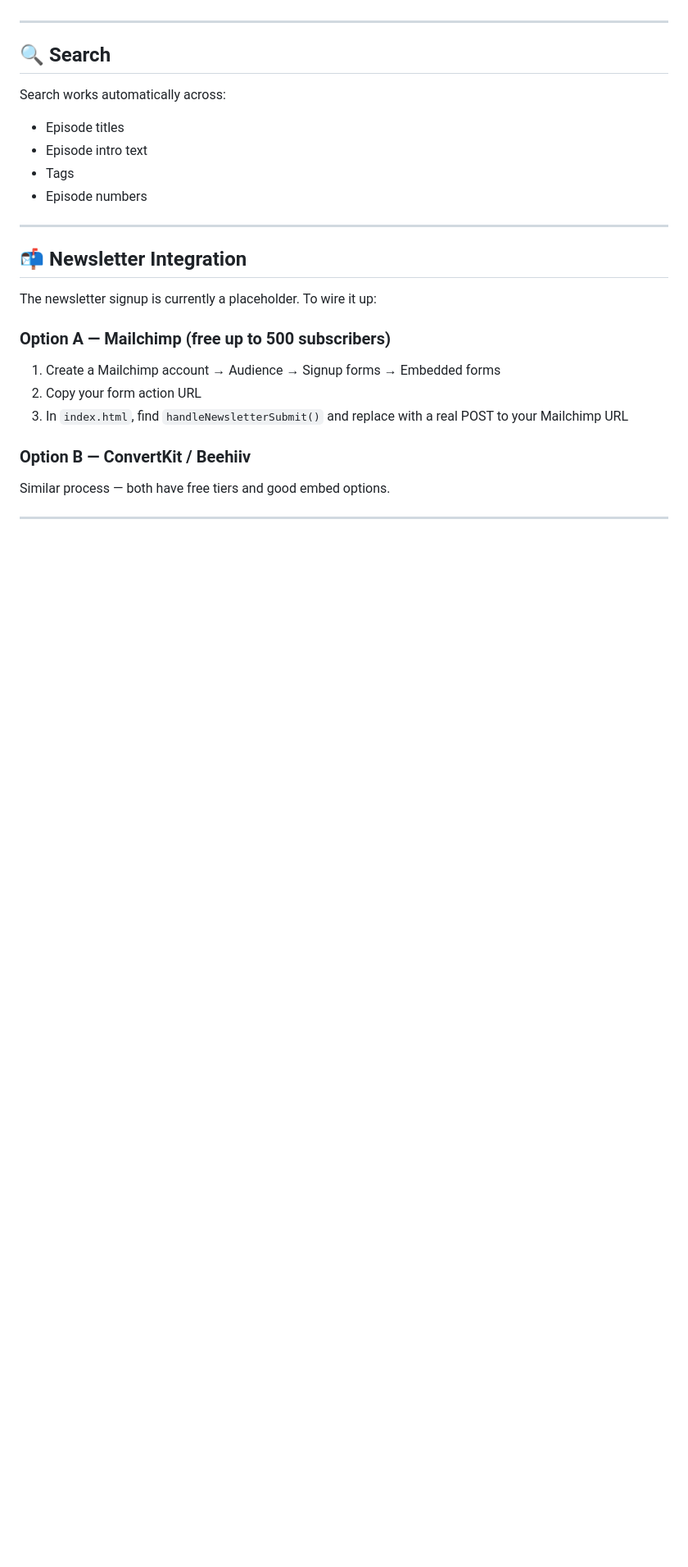
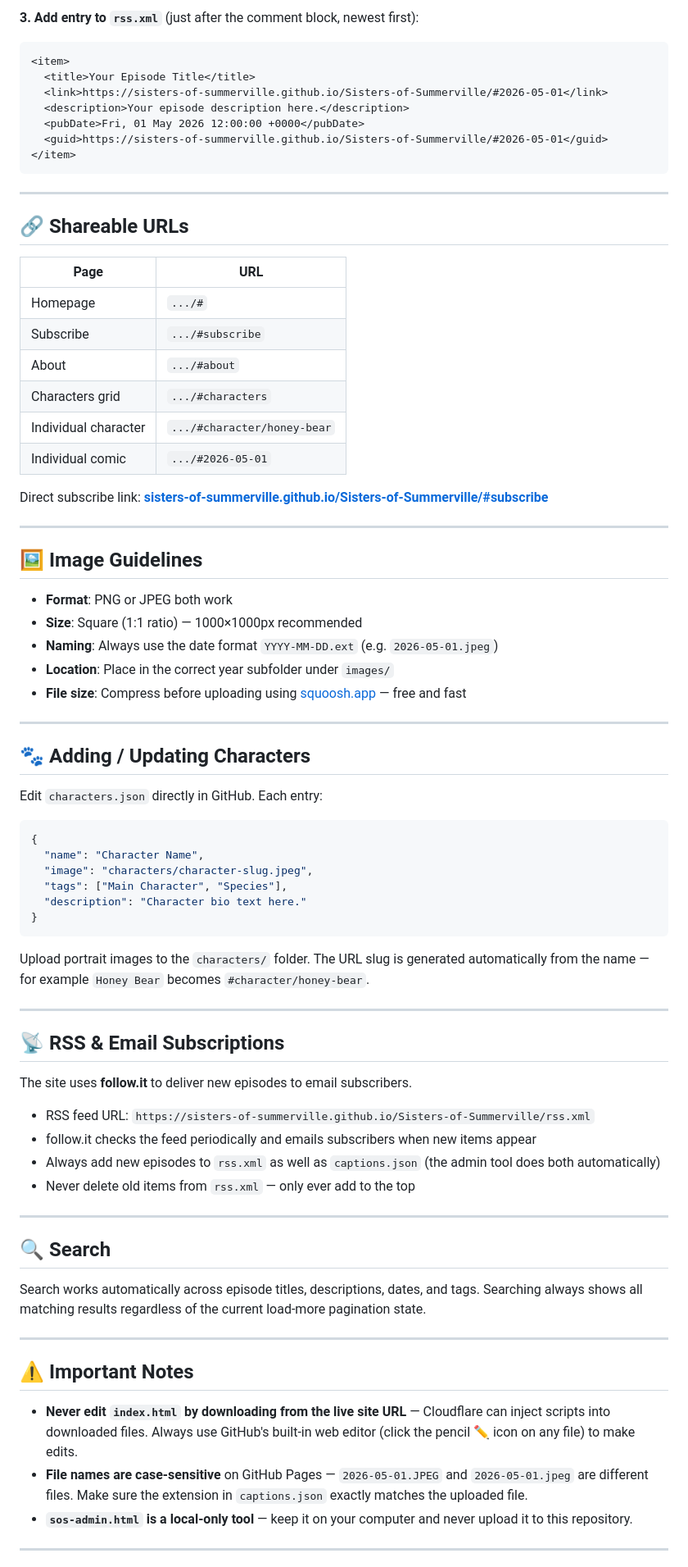
Before and after one commit to sisters-of-summerville/Sisters-of-Summerville, a Markdown page: README.md, the part around one of its changes. Shown at 82% size. Rendered like a GitHub page; blank space fills up the shorter version.

````diff
--- a/README.md
+++ b/README.md
@@ -61,27 +80,79 @@ Multi-line text is supported naturally.`
+**3. Add entry to `rss.xml`** (just after the comment block, newest first):
+```xml
+<item>
+  <title>Your Episode Title</title>
+  <link>https://sisters-of-summerville.github.io/Sisters-of-Summerville/#2026-05-01</link>
+  <description>Your episode description here.</description>
+  <pubDate>Fri, 01 May 2026 12:00:00 +0000</pubDate>
+  <guid>https://sisters-of-summerville.github.io/Sisters-of-Summerville/#2026-05-01</guid>
+</item>
+```
+
+---
+
+## 🔗 Shareable URLs
+
+| Page | URL |
+|------|-----|
+| Homepage | `.../#` |
+| Subscribe | `.../#subscribe` |
+| About | `.../#about` |
+| Characters grid | `.../#characters` |
+| Individual character | `.../#character/honey-bear` |
+| Individual comic | `.../#2026-05-01` |
+
+Direct subscribe link: **[sisters-of-summerville.github.io/Sisters-of-Summerville/#subscribe](https://sisters-of-summerville.github.io/Sisters-of-Summerville/#subscribe)**
+
+---
+
+## 🖼️ Image Guidelines
+
+- **Format**: PNG or JPEG both work
+- **Size**: Square (1:1 ratio) — 1000×1000px recommended
+- **Naming**: Always use the date format `YYYY-MM-DD.ext` (e.g. `2026-05-01.jpeg`)
+- **Location**: Place in the correct year subfolder under `images/`
+- **File size**: Compress before uploading using [squoosh.app](https://squoosh.app) — free and fast
+
+---
+
+## 🐾 Adding / Updating Characters
+
+Edit `characters.json` directly in GitHub. Each entry:
+```json
+{
+  "name": "Character Name",
+  "image": "characters/character-slug.jpeg",
+  "tags": ["Main Character", "Species"],
+  "description": "Character bio text here."
+}
+```
+
+Upload portrait images to the `characters/` folder. The URL slug is generated automatically from the name — for example `Honey Bear` becomes `#character/honey-bear`.
+
+---
+
+## 📡 RSS & Email Subscriptions
+
+The site uses **follow.it** to deliver new episodes to email subscribers.
+
+- RSS feed URL: `https://sisters-of-summerville.github.io/Sisters-of-Summerville/rss.xml`
+- follow.it checks the feed periodically and emails subscribers when new items appear
+- Always add new episodes to `rss.xml` as well as `captions.json` (the admin tool does both automatically)
+- Never delete old items from `rss.xml` — only ever add to the top
 
 ---
 
 ## 🔍 Search
 
-Search works automatically across:
-- Episode titles
-- Episode intro text
-- Tags
-- Episode numbers
+Search works automatically across episode titles, descriptions, dates, and tags. Searching always shows all matching results regardless of the current load-more pagination state.
 
 ---
 
-## 📬 Newsletter Integration
+## ⚠️ Important Notes
 
-The newsletter signup is currently a placeholder. To wire it up:
-
-### Option A — Mailchimp (free up to 500 subscribers)
-1. Create a Mailchimp account → Audience → Signup forms → Embedded forms
-2. Copy your form action URL
-3. In `index.html`, find `handleNewsletterSubmit()` and replace with a real POST to your Mailchimp URL
-
-### Option B — ConvertKit / Beehiiv
-Similar process — both have free tiers and good embed options.
+- **Never edit `index.html` by downloading from the live site URL** — Cloudflare can inject scripts into downloaded files. Always use GitHub's built-in web editor (click the pencil ✏️ icon on any file) to make edits.
+- **File names are case-sensitive** on GitHub Pages — `2026-05-01.JPEG` and `2026-05-01.jpeg` are different files. Make sure the extension in `captions.json` exactly matches the uploaded file.
+- **`sos-admin.html` is a local-only tool** — keep it on your computer and never upload it to this repository.
 
 ---
 
````
Also changed, not shown: other parts of README.md (+67 -80 lines).
